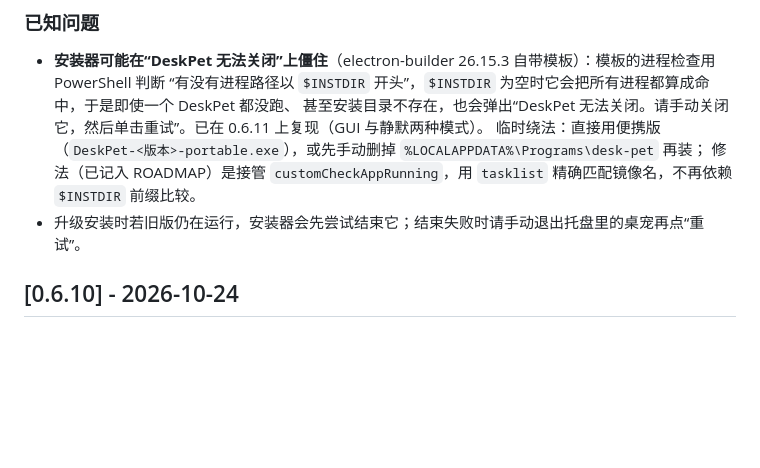
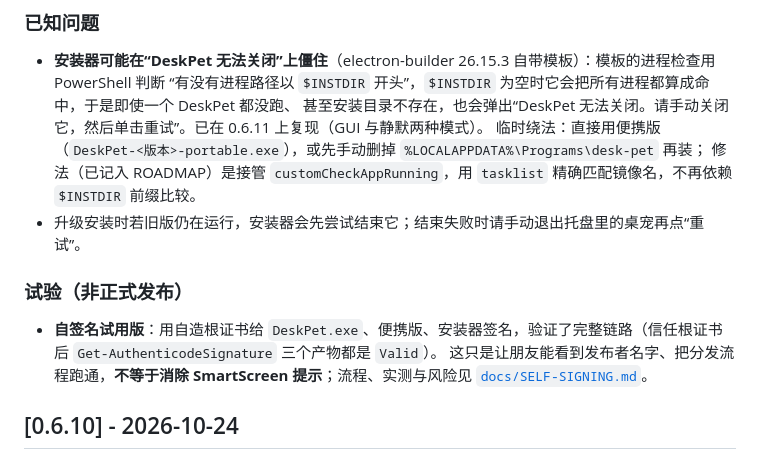
Before and after one commit to liuhaolh6/desk-pet, a Markdown page: CHANGELOG.md, the part around the change. Rendered like a GitHub page; blank space fills up the shorter version.

Commit message:
docs(0.6.11): 自签名试用版流程与实测（docs/SELF-SIGNING.md）

```diff
--- a/CHANGELOG.md
+++ b/CHANGELOG.md
@@ -28,6 +28,11 @@
   临时绕法：直接用便携版（`DeskPet-<版本>-portable.exe`），或先手动删掉 `%LOCALAPPDATA%\Programs\desk-pet` 再装；
   修法（已记入 ROADMAP）是接管 `customCheckAppRunning`，用 `tasklist` 精确匹配镜像名，不再依赖 `$INSTDIR` 前缀比较。
 - 升级安装时若旧版仍在运行，安装器会先尝试结束它；结束失败时请手动退出托盘里的桌宠再点“重试”。
+
+### 试验（非正式发布）
+
+- **自签名试用版**：用自造根证书给 `DeskPet.exe`、便携版、安装器签名，验证了完整链路（信任根证书后 `Get-AuthenticodeSignature` 三个产物都是 `Valid`）。
+  这只是让朋友能看到发布者名字、把分发流程跑通，**不等于消除 SmartScreen 提示**；流程、实测与风险见 [`docs/SELF-SIGNING.md`](docs/SELF-SIGNING.md)。
 
 ## [0.6.10] - 2026-10-24
 
```
Also changed, not shown: docs/SELF-SIGNING.md (added, +95 -0 lines).
